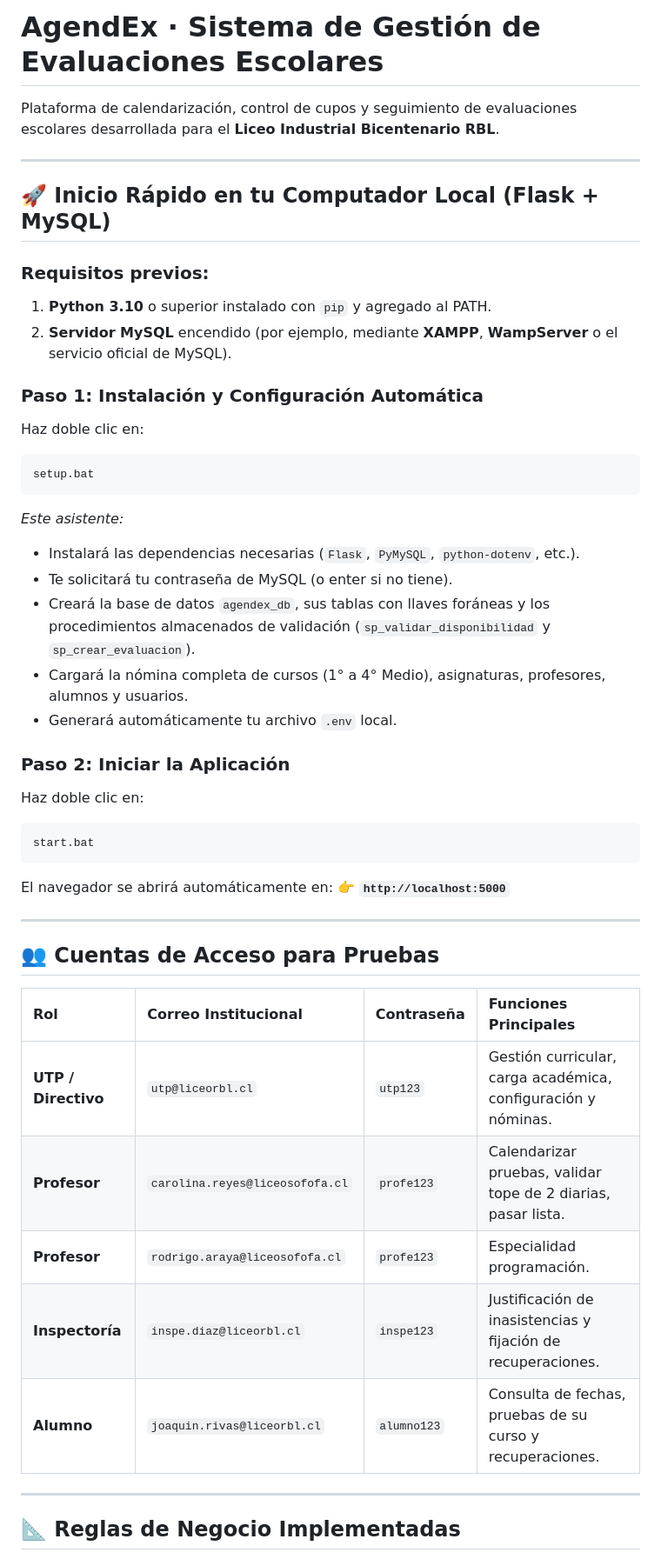
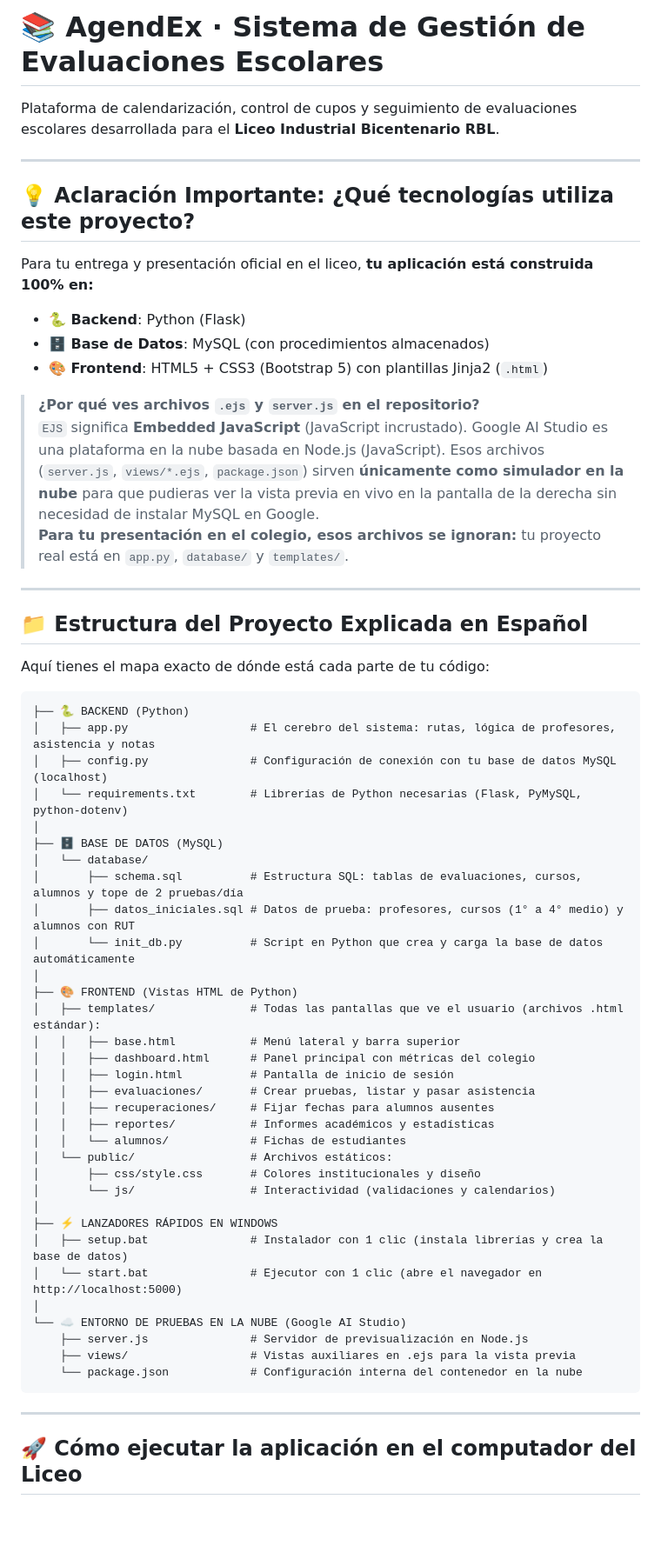
Before and after one commit to SalinasSec/AGENDEX-V2, a Markdown page: README.md, the part around one of its changes. Shown at 87% size. GitHub-like rendering; blank space fills up the shorter version.

Commit message:
docs: update README with project tech clarification
Added section to clarify the role of EJS and Node.js files in the repository to distinguish them from the primary Flask/Python implementation.

````diff
--- a/README.md
+++ b/README.md
@@ -1,48 +1,62 @@
-# AgendEx · Sistema de Gestión de Evaluaciones Escolares
+# 📚 AgendEx · Sistema de Gestión de Evaluaciones Escolares
 
 Plataforma de calendarización, control de cupos y seguimiento de evaluaciones escolares desarrollada para el **Liceo Industrial Bicentenario RBL**.
 
 ---
 
-## 🚀 Inicio Rápido en tu Computador Local (Flask + MySQL)
+## 💡 Aclaración Importante: ¿Qué tecnologías utiliza este proyecto?
 
-### Requisitos previos:
-1. **Python 3.10** o superior instalado con `pip` y agregado al PATH.
-2. **Servidor MySQL** encendido (por ejemplo, mediante **XAMPP**, **WampServer** o el servicio oficial de MySQL).
+Para tu entrega y presentación oficial en el liceo, **tu aplicación está construida 100% en:**
+* **🐍 Backend**: Python (Flask)
+* **🗄️ Base de Datos**: MySQL (con procedimientos almacenados)
+* **🎨 Frontend**: HTML5 + CSS3 (Bootstrap 5) con plantillas Jinja2 (`.html`)
 
-### Paso 1: Instalación y Configuración Automática
-Haz doble clic en:
-```cmd
-setup.bat
-```
-*Este asistente:*
-- Instalará las dependencias necesarias (`Flask`, `PyMySQL`, `python-dotenv`, etc.).
-- Te solicitará tu contraseña de MySQL (o enter si no tiene).
-- Creará la base de datos `agendex_db`, sus tablas con llaves foráneas y los procedimientos almacenados de validación (`sp_validar_disponibilidad` y `sp_crear_evaluacion`).
-- Cargará la nómina completa de cursos (1° a 4° Medio), asignaturas, profesores, alumnos y usuarios.
-- Generará automáticamente tu archivo `.env` local.
-
-### Paso 2: Iniciar la Aplicación
-Haz doble clic en:
-```cmd
-start.bat
-```
-El navegador se abrirá automáticamente en:
-👉 **`http://localhost:5000`**
+> **¿Por qué ves archivos `.ejs` y `server.js` en el repositorio?**
+> `EJS` significa **Embedded JavaScript** (JavaScript incrustado). Google AI Studio es una plataforma en la nube basada en Node.js (JavaScript). Esos archivos (`server.js`, `views/*.ejs`, `package.json`) sirven **únicamente como simulador en la nube** para que pudieras ver la vista previa en vivo en la pantalla de la derecha sin necesidad de instalar MySQL en Google.
+> **Para tu presentación en el colegio, esos archivos se ignoran:** tu proyecto real está en `app.py`, `database/` y `templates/`.
 
 ---
 
-## 👥 Cuentas de Acceso para Pruebas
+## 📁 Estructura del Proyecto Explicada en Español
 
-| Rol | Correo Institucional | Contraseña | Funciones Principales |
-| :--- | :--- | :--- | :--- |
-| **UTP / Directivo** | `utp@liceorbl.cl` | `utp123` | Gestión curricular, carga académica, configuración y nóminas. |
-| **Profesor** | `carolina.reyes@liceosofofa.cl` | `profe123` | Calendarizar pruebas, validar tope de 2 diarias, pasar lista. |
-| **Profesor** | `rodrigo.araya@liceosofofa.cl` | `profe123` | Especialidad programación. |
-| **Inspectoría** | `inspe.diaz@liceorbl.cl` | `inspe123` | Justificación de inasistencias y fijación de recuperaciones. |
-| **Alumno** | `joaquin.rivas@liceorbl.cl` | `alumno123` | Consulta de fechas, pruebas de su curso y recuperaciones. |
+Aquí tienes el mapa exacto de dónde está cada parte de tu código:
+
+```text
+├── 🐍 BACKEND (Python)
+│   ├── app.py                  # El cerebro del sistema: rutas, lógica de profesores, asistencia y notas
+│   ├── config.py               # Configuración de conexión con tu base de datos MySQL (localhost)
+│   └── requirements.txt        # Librerías de Python necesarias (Flask, PyMySQL, python-dotenv)
+│
+├── 🗄️ BASE DE DATOS (MySQL)
+│   └── database/
+│       ├── schema.sql          # Estructura SQL: tablas de evaluaciones, cursos, alumnos y tope de 2 pruebas/día
+│       ├── datos_iniciales.sql # Datos de prueba: profesores, cursos (1° a 4° medio) y alumnos con RUT
+│       └── init_db.py          # Script en Python que crea y carga la base de datos automáticamente
+│
+├── 🎨 FRONTEND (Vistas HTML de Python)
+│   ├── templates/              # Todas las pantallas que ve el usuario (archivos .html estándar):
+│   │   ├── base.html           # Menú lateral y barra superior
+│   │   ├── dashboard.html      # Panel principal con métricas del colegio
+│   │   ├── login.html          # Pantalla de inicio de sesión
+│   │   ├── evaluaciones/       # Crear pruebas, listar y pasar asistencia
+│   │   ├── recuperaciones/     # Fijar fechas para alumnos ausentes
+│   │   ├── reportes/           # Informes académicos y estadísticas
+│   │   └── alumnos/            # Fichas de estudiantes
+│   └── public/                 # Archivos estáticos:
+│       ├── css/style.css       # Colores institucionales y diseño
+│       └── js/                 # Interactividad (validaciones y calendarios)
+│
+├── ⚡ LANZADORES RÁPIDOS EN WINDOWS
+│   ├── setup.bat               # Instalador con 1 clic (instala librerías y crea la base de datos)
+│   └── start.bat               # Ejecutor con 1 clic (abre el navegador en http://localhost:5000)
+│
+└── ☁️ ENTORNO DE PRUEBAS EN LA NUBE (Google AI Studio)
+    ├── server.js               # Servidor de previsualización en Node.js
+    ├── views/                  # Vistas auxiliares en .ejs para la vista previa
+    └── package.json            # Configuración interna del contenedor en la nube
+```
 
 ---
 
-## 📐 Reglas de Negocio Implementadas
+## 🚀 Cómo ejecutar la aplicación en el computador del Liceo
 
````
Also changed, not shown: other parts of README.md (+18 -24 lines).
